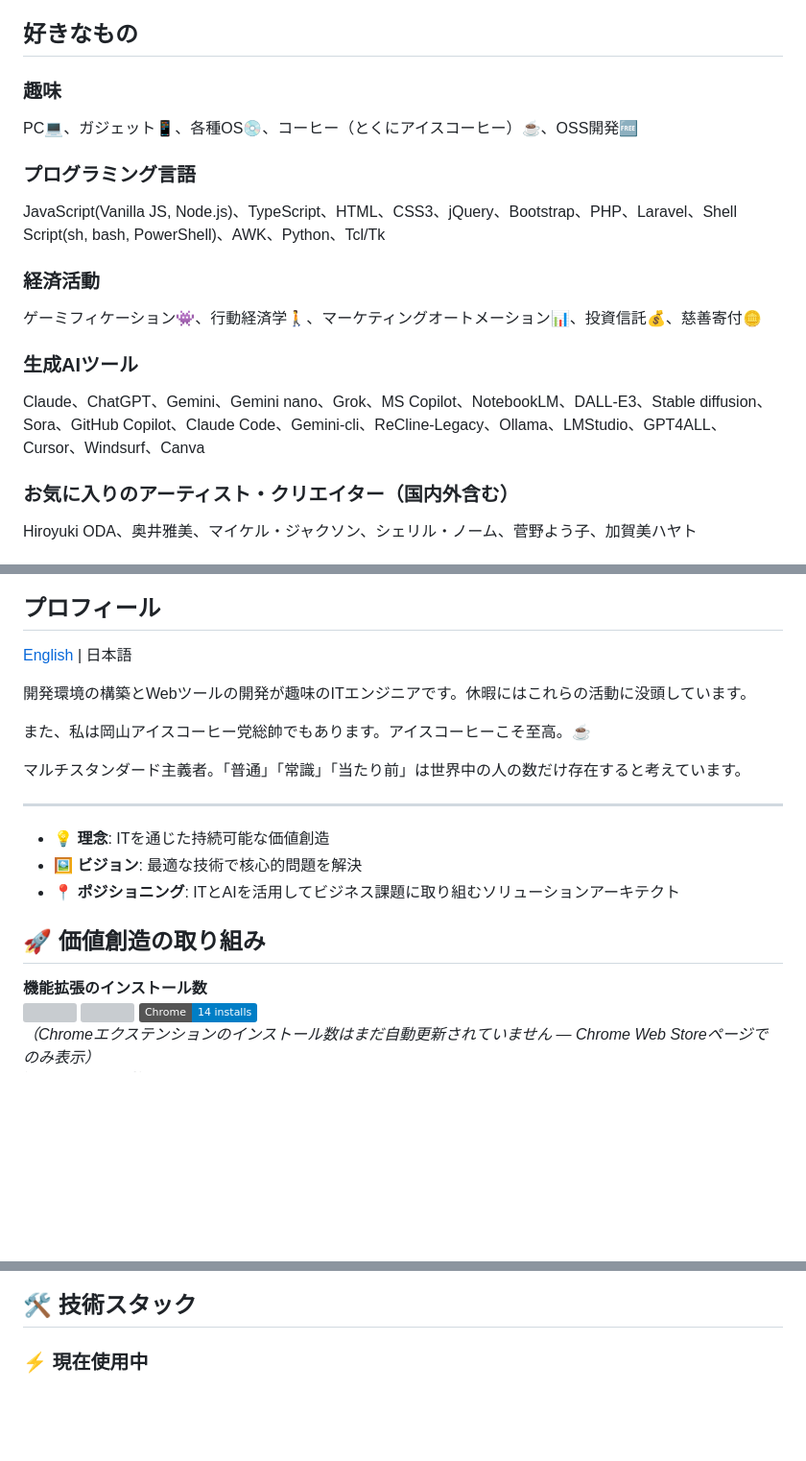
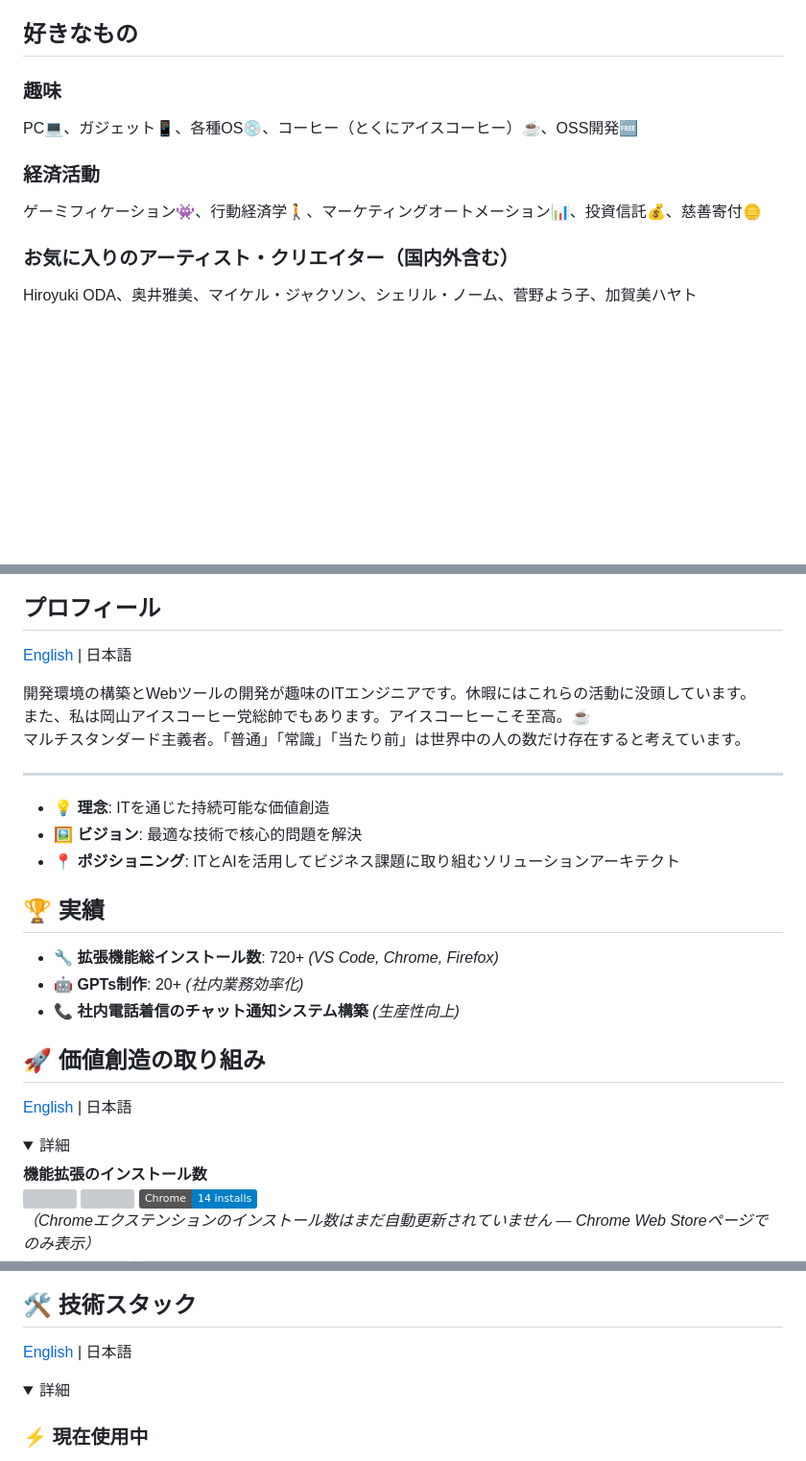
Before and after one commit to hidao80/hidao80, a Markdown page: README_ja.md, 3 parts joined by grey strips. Shown: that part at 96% size. GitHub-like rendering; folded sections open; badges without logos; blank space fills up the shorter version; grey boxes are pictures that could not be loaded.

```diff
--- a/README_ja.md
+++ b/README_ja.md
@@ -11,14 +11,8 @@
 ### 趣味
 PC💻、ガジェット📱、各種OS💿、コーヒー（とくにアイスコーヒー）☕、OSS開発🆓
 
-### プログラミング言語
-JavaScript(Vanilla JS, Node.js)、TypeScript、HTML、CSS3、jQuery、Bootstrap、PHP、Laravel、Shell Script(sh, bash, PowerShell)、AWK、Python、Tcl/Tk
-
 ### 経済活動
 ゲーミフィケーション👾、行動経済学🚶、マーケティングオートメーション📊、投資信託💰、慈善寄付🪙
-
-### 生成AIツール
-Claude、ChatGPT、Gemini、Gemini nano、Grok、MS Copilot、NotebookLM、DALL-E3、Stable diffusion、Sora、GitHub Copilot、Claude Code、Gemini-cli、ReCline-Legacy、Ollama、LMStudio、GPT4ALL、Cursor、Windsurf、Canva
 
 ### お気に入りのアーティスト・クリエイター（国内外含む）
 Hiroyuki ODA、奥井雅美、マイケル・ジャクソン、シェリル・ノーム、菅野よう子、加賀美ハヤト
@@ -35,12 +34,9 @@ Hiroyuki ODA、奥井雅美、マイケル・ジャクソン、シェリル・
 
 ## プロフィール
-
 [English](README.md) | 日本語
 
 開発環境の構築とWebツールの開発が趣味のITエンジニアです。休暇にはこれらの活動に没頭しています。
-
 また、私は岡山アイスコーヒー党総帥でもあります。アイスコーヒーこそ至高。☕️
-
 マルチスタンダード主義者。「普通」「常識」「当たり前」は世界中の人の数だけ存在すると考えています。
 
 ---
@@ -49,7 +45,15 @@ Hiroyuki ODA、奥井雅美、マイケル・ジャクソン、シェリル・
 - 🖼️ **ビジョン**: 最適な技術で核心的問題を解決
 - 📍 **ポジショニング**: ITとAIを活用してビジネス課題に取り組むソリューションアーキテクト
 
+## 🏆 実績
+- 🔧 **拡張機能総インストール数**: 720+ *(VS Code, Chrome, Firefox)*
+- 🤖 **GPTs制作**: 20+ *(社内業務効率化)*
+- 📞 **社内電話着信のチャット通知システム構築** *(生産性向上)*
+
 ## 🚀 価値創造の取り組み
+[English](README.md) | 日本語
+<details>
+<summary>詳細</summary>
 
 **機能拡張のインストール数**
 ![](https://img.shields.io/visual-studio-marketplace/i/hidao80.embed-images-in-markdown?logo=visualstudiocode&label=VSCode%20installs&style=flat)
@@ -100,4 +109,8 @@ LLM（Claude、Cursorエディター、GitHub Copilot Chatなど）と開発環
 ## 🛠️ 技術スタック
+[English](README.md) | 日本語
+<details>
+<summary>詳細</summary>
+
 ### ⚡️ 現在使用中
 - **フロントエンド**: JavaScript、HTML/CSS、jQuery、WebRTC API、Web Speech API、Geolocation API、Prompt API、Chrome extensions、Firefox extensions、VS Code extensions、Claude Desktop extensions、UserScript、PWA、Bookmarklet
 - **バックエンド**: PHP、Laravel、MySQL、PostgreSQL、SASS、Twig、Python
```
Also changed, not shown: other parts of README_ja.md (+14 -10 lines).
